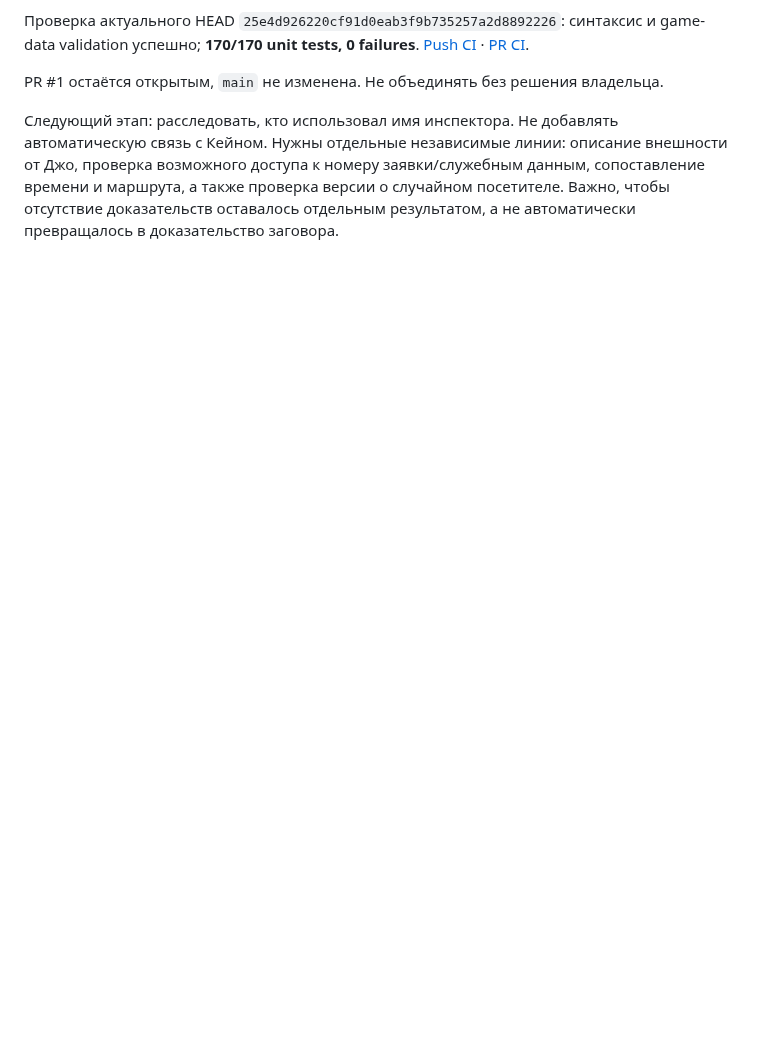
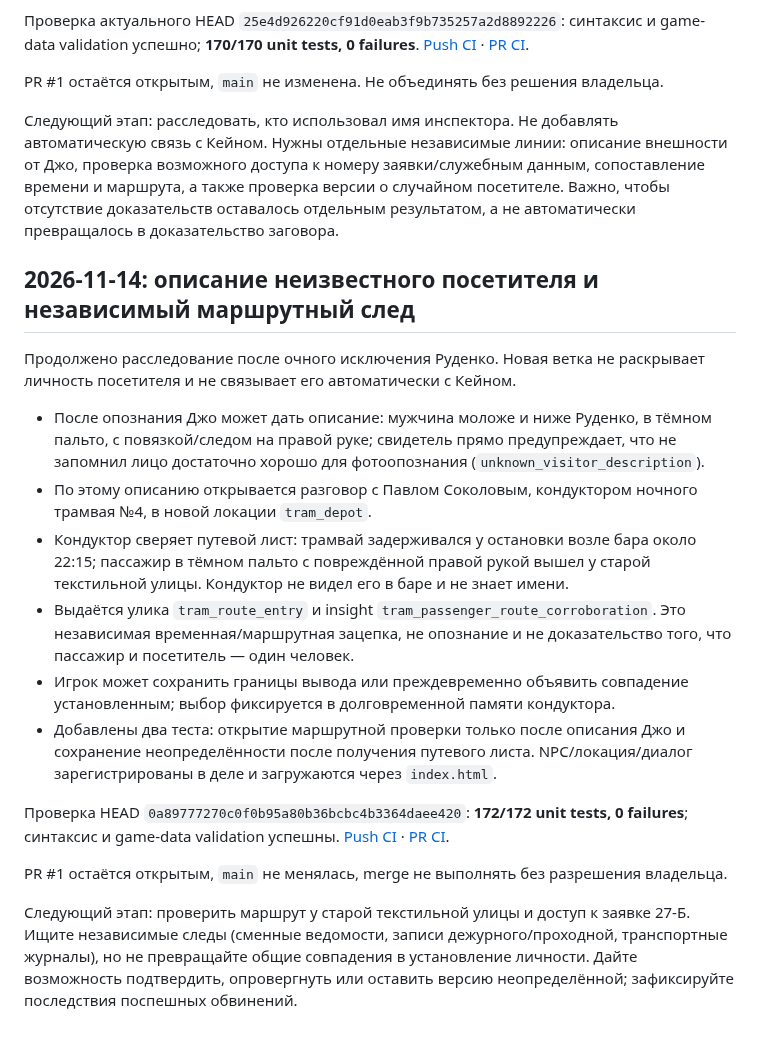
Before and after one commit to DoctorStrangeSH/GhostSignal, a Markdown page: docs/SESSION_HANDOFF.md, the part around the change. Rendered like a GitHub page; blank space fills up the shorter version.

Commit message:
Document tram route corroboration investigation

```diff
--- a/docs/SESSION_HANDOFF.md
+++ b/docs/SESSION_HANDOFF.md
@@ -522,3 +522,20 @@ CI выявил ошибку нового теста: `hiddenWhenUnavailable` у
 PR #1 остаётся открытым, `main` не изменена. Не объединять без решения владельца.
 
 Следующий этап: расследовать, кто использовал имя инспектора. Не добавлять автоматическую связь с Кейном. Нужны отдельные независимые линии: описание внешности от Джо, проверка возможного доступа к номеру заявки/служебным данным, сопоставление времени и маршрута, а также проверка версии о случайном посетителе. Важно, чтобы отсутствие доказательств оставалось отдельным результатом, а не автоматически превращалось в доказательство заговора.
+
+## 2026-11-14: описание неизвестного посетителя и независимый маршрутный след
+
+Продолжено расследование после очного исключения Руденко. Новая ветка не раскрывает личность посетителя и не связывает его автоматически с Кейном.
+
+- После опознания Джо может дать описание: мужчина моложе и ниже Руденко, в тёмном пальто, с повязкой/следом на правой руке; свидетель прямо предупреждает, что не запомнил лицо достаточно хорошо для фотоопознания (`unknown_visitor_description`).
+- По этому описанию открывается разговор с Павлом Соколовым, кондуктором ночного трамвая №4, в новой локации `tram_depot`.
+- Кондуктор сверяет путевой лист: трамвай задерживался у остановки возле бара около 22:15; пассажир в тёмном пальто с повреждённой правой рукой вышел у старой текстильной улицы. Кондуктор не видел его в баре и не знает имени.
+- Выдаётся улика `tram_route_entry` и insight `tram_passenger_route_corroboration`. Это независимая временная/маршрутная зацепка, не опознание и не доказательство того, что пассажир и посетитель — один человек.
+- Игрок может сохранить границы вывода или преждевременно объявить совпадение установленным; выбор фиксируется в долговременной памяти кондуктора.
+- Добавлены два теста: открытие маршрутной проверки только после описания Джо и сохранение неопределённости после получения путевого листа. NPC/локация/диалог зарегистрированы в деле и загружаются через `index.html`.
+
+Проверка HEAD `0a89777270c0f0b95a80b36bcbc4b3364daee420`: **172/172 unit tests, 0 failures**; синтаксис и game-data validation успешны. [Push CI](https://github.com/DoctorStrangeSH/GhostSignal/actions/runs/43563069766) · [PR CI](https://github.com/DoctorStrangeSH/GhostSignal/actions/runs/43563074299).
+
+PR #1 остаётся открытым, `main` не менялась, merge не выполнять без разрешения владельца.
+
+Следующий этап: проверить маршрут у старой текстильной улицы и доступ к заявке 27-Б. Ищите независимые следы (сменные ведомости, записи дежурного/проходной, транспортные журналы), но не превращайте общие совпадения в установление личности. Дайте возможность подтвердить, опровергнуть или оставить версию неопределённой; зафиксируйте последствия поспешных обвинений.
```
